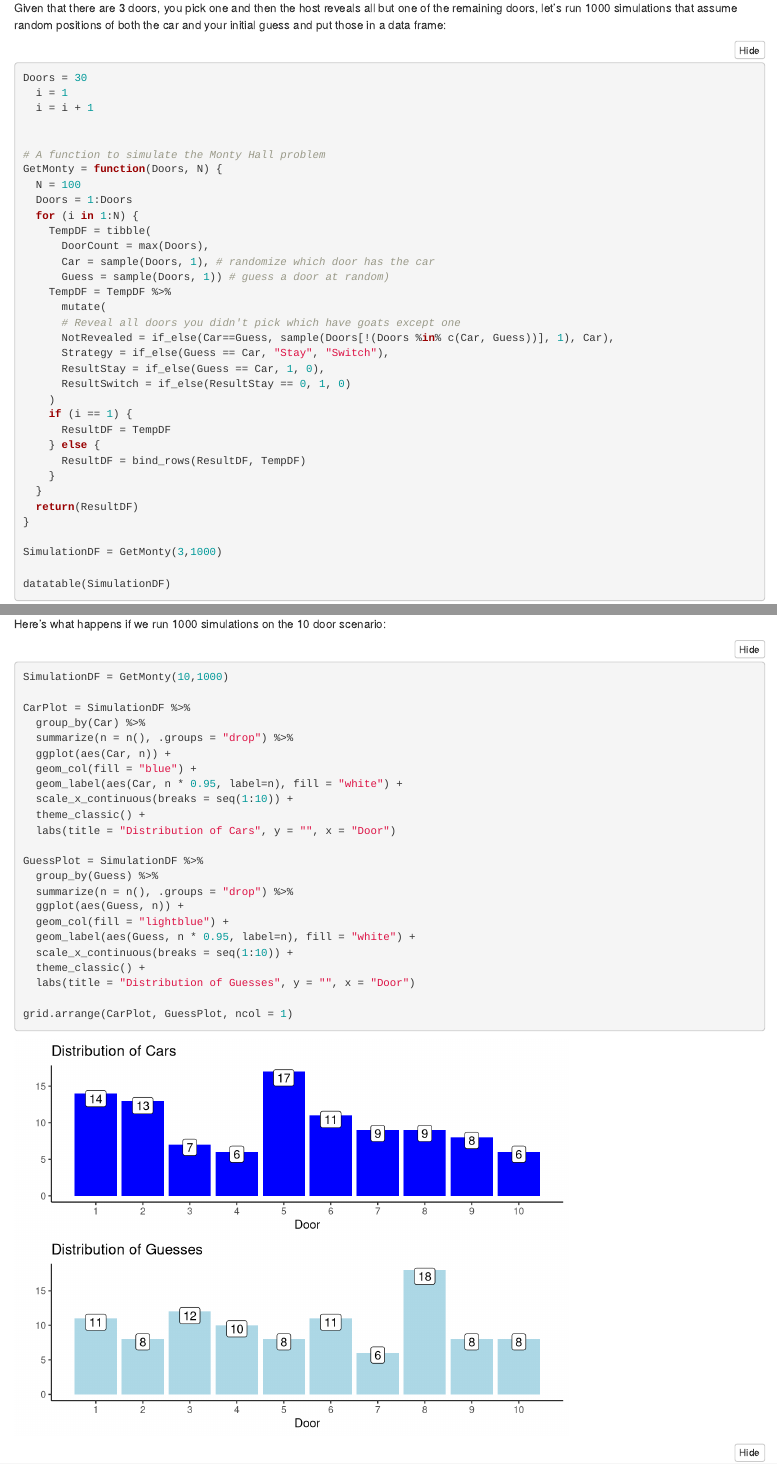
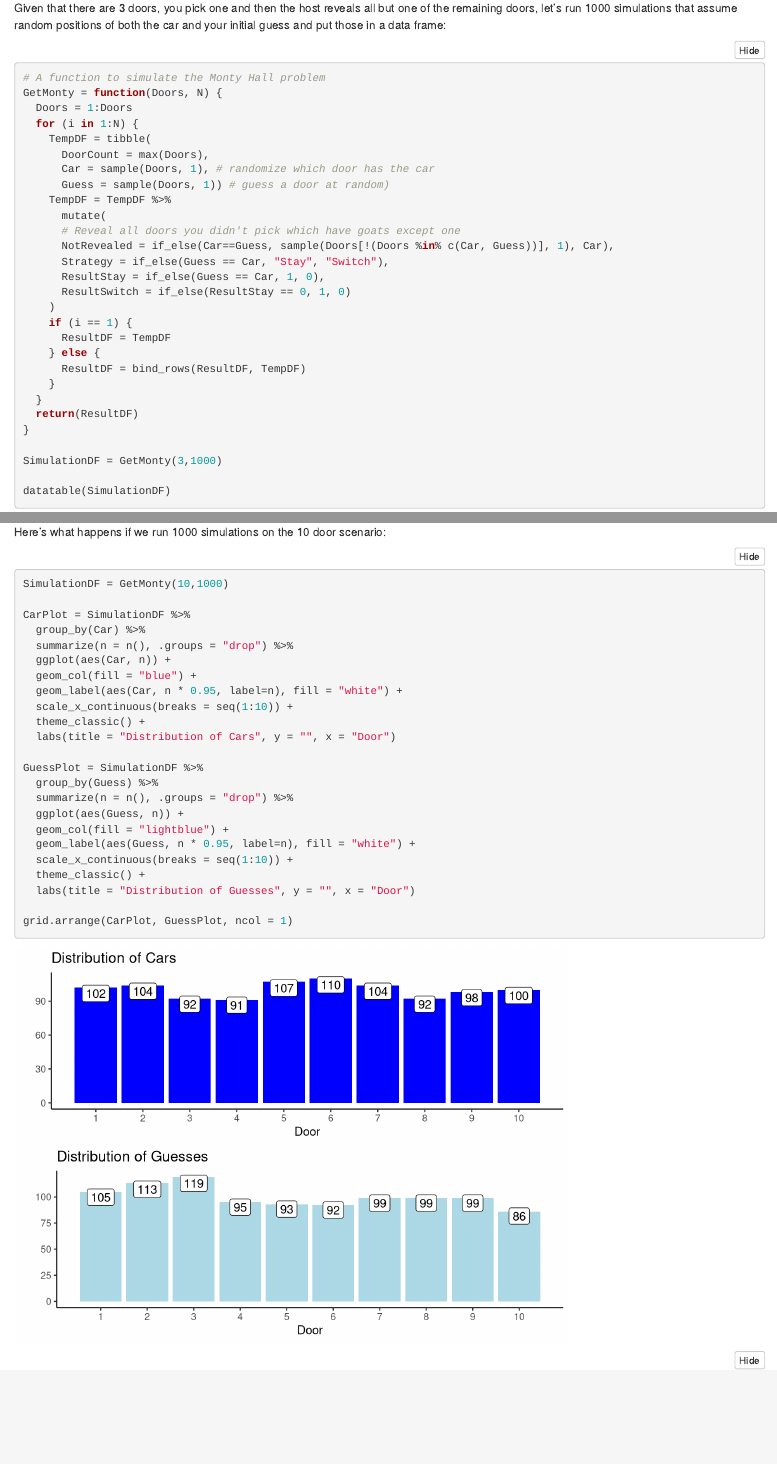
Before and after one commit to ChrisAtSavvy/SavvyDemoProjects, an R Markdown document (R/Monty Hall Projects.RMD): the page in a window 1100 px wide, from 790 px down, and a second part further down, joined at a grey line. Rendered offline with R 4.5, knitr and Pandoc, with nearby package versions; folded parts are opened; code that draws random numbers runs with fixed seeds of ours.

````diff
--- a/R/Monty Hall Projects.RMD
+++ b/R/Monty Hall Projects.RMD
@@ -126,14 +126,8 @@
 
 ```{r}
 
-Doors = 30
-  i = 1
-  i = i + 1
-
-
 # A function to simulate the Monty Hall problem
 GetMonty = function(Doors, N) {
-  N = 100
   Doors = 1:Doors
   for (i in 1:N) {
     TempDF = tibble(
````
Also changed, not shown: R/Monty-Hall-Projects.html (added), R/Monty Hall Projects.RMD (1 more changed lines), 1 other file.
